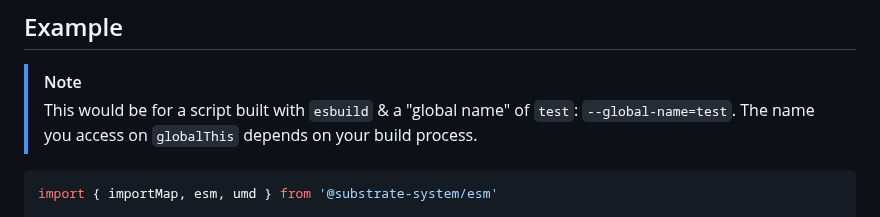
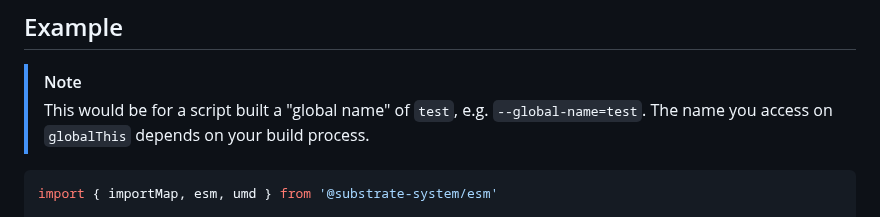
Before and after one commit to substrate-system/esm, a Markdown page: README.md, the part around the change. Rendered like a GitHub page.

Commit message:
better docs

````diff
--- a/README.md
+++ b/README.md
@@ -100,8 +100,8 @@ script-src 'self' 'unsafe-eval';
 ## Example
 
 > [!NOTE]
-> This would be for a script built with `esbuild` & a "global name" of `test`:
-> `--global-name=test`. The name you access on `globalThis` depends on your
+> This would be for a script built a "global name" of `test`,
+> e.g. `--global-name=test`. The name you access on `globalThis` depends on your
 > build process.
 
 ```js
````
